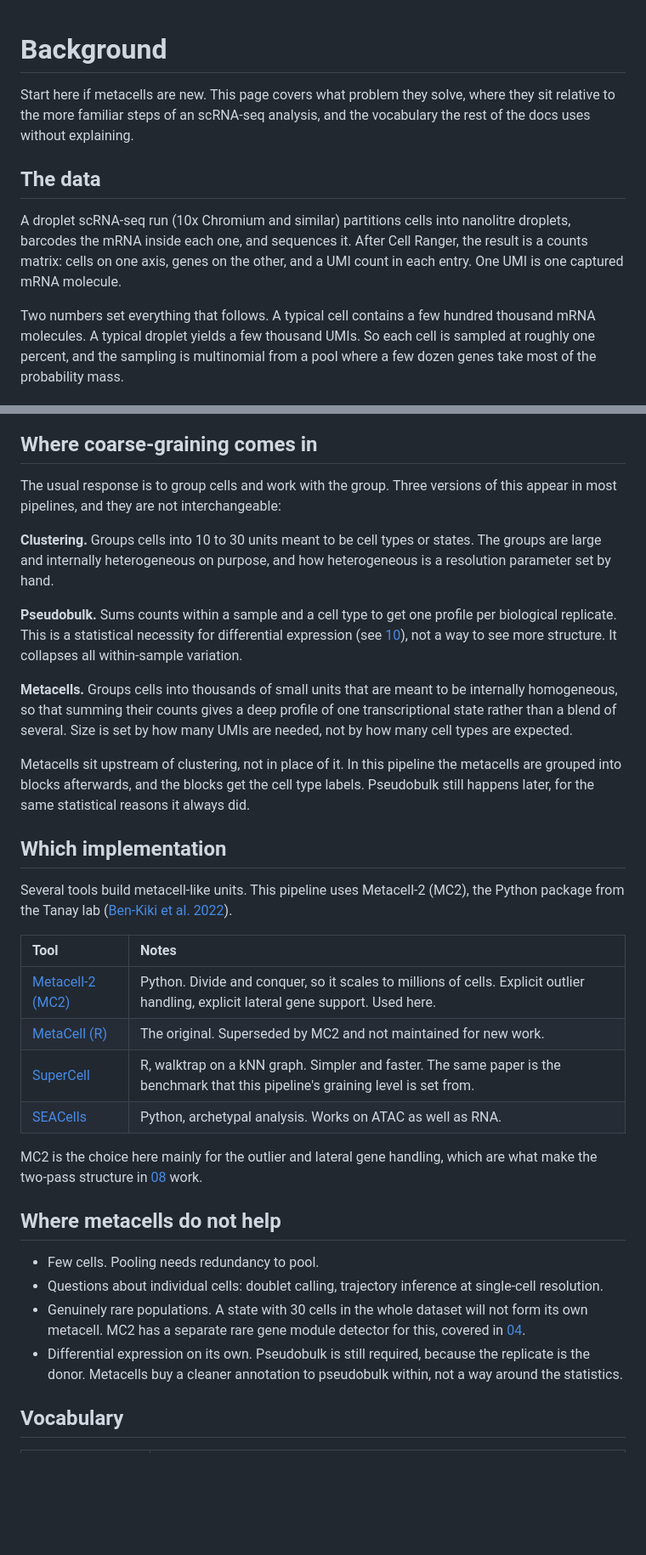
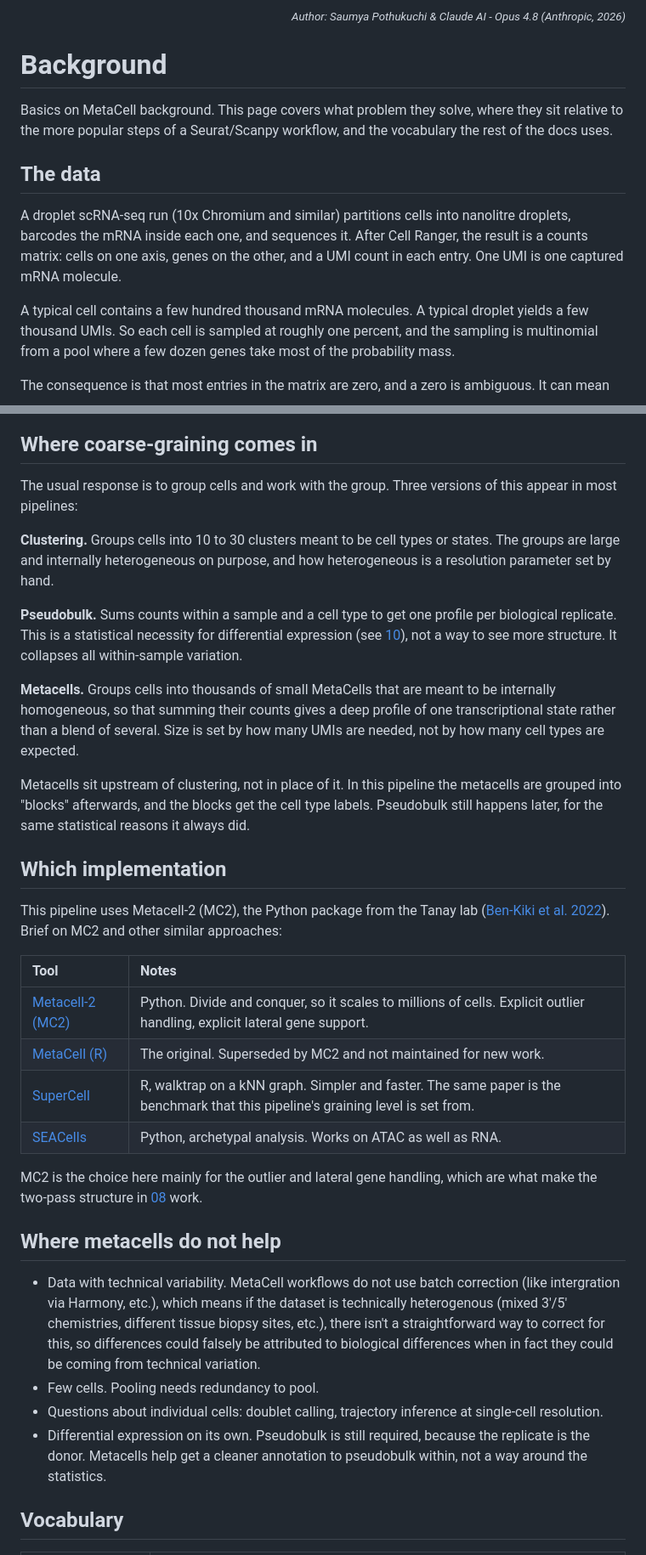
Before and after one commit to saumyapo/metacell-workflow, a Markdown page: docs/01_background.md, 2 parts joined by grey strips. Shown at 85% size. Drawn GitHub-style; blank space fills up the shorter version.

```diff
--- a/docs/01_background.md
+++ b/docs/01_background.md
@@ -1,8 +1,12 @@
+<div align="right">
+  <small><em>Author: Saumya Pothukuchi & Claude AI - Opus 4.8 (Anthropic, 2026)</em></small>
+</div>
+
 # Background
 
-Start here if metacells are new. This page covers what problem they solve,
-where they sit relative to the more familiar steps of an scRNA-seq analysis,
-and the vocabulary the rest of the docs uses without explaining.
+Basics on MetaCell background. This page covers what problem they solve,
+where they sit relative to the more popular steps of a Seurat/Scanpy workflow,
+and the vocabulary the rest of the docs uses.
 
 ## The data
 
@@ -11,7 +15,7 @@ nanolitre droplets, barcodes the mRNA inside each one, and sequences it. After
 Cell Ranger, the result is a counts matrix: cells on one axis, genes on the
 other, and a UMI count in each entry. One UMI is one captured mRNA molecule.
 
-Two numbers set everything that follows. A typical cell contains a few hundred
+A typical cell contains a few hundred
 thousand mRNA molecules. A typical droplet yields a few thousand UMIs. So each
 cell is sampled at roughly one percent, and the sampling is multinomial from a
 pool where a few dozen genes take most of the probability mass.
@@ -24,9 +31,9 @@ information is not in the matrix to begin with.
 ## Where coarse-graining comes in
 
 The usual response is to group cells and work with the group. Three versions of
-this appear in most pipelines, and they are not interchangeable:
+this appear in most pipelines:
 
-**Clustering.** Groups cells into 10 to 30 units meant to be cell types or
+**Clustering.** Groups cells into 10 to 30 clusters meant to be cell types or
 states. The groups are large and internally heterogeneous on purpose, and how
 heterogeneous is a resolution parameter set by hand.
 
@@ -35,25 +42,25 @@ per biological replicate. This is a statistical necessity for differential
 expression (see [10](10_differential_expression.md)), not a way to see more
 structure. It collapses all within-sample variation.
 
-**Metacells.** Groups cells into thousands of small units that are meant to be
+**Metacells.** Groups cells into thousands of small MetaCells that are meant to be
 internally homogeneous, so that summing their counts gives a deep profile of
 one transcriptional state rather than a blend of several. Size is set by how
 many UMIs are needed, not by how many cell types are expected.
 
 Metacells sit upstream of clustering, not in place of it. In this pipeline the
-metacells are grouped into blocks afterwards, and the blocks get the cell type
+metacells are grouped into "blocks" afterwards, and the blocks get the cell type
 labels. Pseudobulk still happens later, for the same statistical reasons it
 always did.
 
 ## Which implementation
 
-Several tools build metacell-like units. This pipeline uses Metacell-2 (MC2),
+This pipeline uses Metacell-2 (MC2),
 the Python package from the Tanay lab
-([Ben-Kiki et al. 2022](https://doi.org/10.1186/s13059-022-02667-1)).
+([Ben-Kiki et al. 2022](https://doi.org/10.1186/s13059-022-02667-1)). Brief on MC2 and other similar approaches:
 
 | Tool | Notes |
 |:--|:--|
-| [Metacell-2 (MC2)](https://github.com/tanaylab/metacells) | Python. Divide and conquer, so it scales to millions of cells. Explicit outlier handling, explicit lateral gene support. Used here. |
+| [Metacell-2 (MC2)](https://github.com/tanaylab/metacells) | Python. Divide and conquer, so it scales to millions of cells. Explicit outlier handling, explicit lateral gene support. |
 | [MetaCell (R)](https://github.com/tanaylab/metacell) | The original. Superseded by MC2 and not maintained for new work. |
 | [SuperCell](https://doi.org/10.1186/s12859-022-04861-1) | R, walktrap on a kNN graph. Simpler and faster. The same paper is the benchmark that this pipeline's graining level is set from. |
 | [SEACells](https://doi.org/10.1038/s41587-023-01716-9) | Python, archetypal analysis. Works on ATAC as well as RNA. |
@@ -63,14 +70,12 @@ are what make the two-pass structure in [08](08_two_passes.md) work.
 
 ## Where metacells do not help
 
+- Data with technical variability. MetaCell workflows do not use batch correction (like intergration via Harmony, etc.), which means if the dataset is technically heterogenous (mixed 3'/5' chemistries, different tissue biopsy sites, etc.), there isn't a straightforward way to correct for this, so differences could falsely be attributed to biological differences when in fact they could be coming from technical variation.
 - Few cells. Pooling needs redundancy to pool.
 - Questions about individual cells: doublet calling, trajectory inference at
   single-cell resolution.
-- Genuinely rare populations. A state with 30 cells in the whole dataset will
-  not form its own metacell. MC2 has a separate rare gene module detector for
-  this, covered in [04](04_building_metacells.md).
 - Differential expression on its own. Pseudobulk is still required, because the
-  replicate is the donor. Metacells buy a cleaner annotation to pseudobulk
+  replicate is the donor. Metacells help get a cleaner annotation to pseudobulk
   within, not a way around the statistics.
 
 ## Vocabulary
```
Also changed, not shown: other parts of docs/01_background.md (+3 -0 lines).
